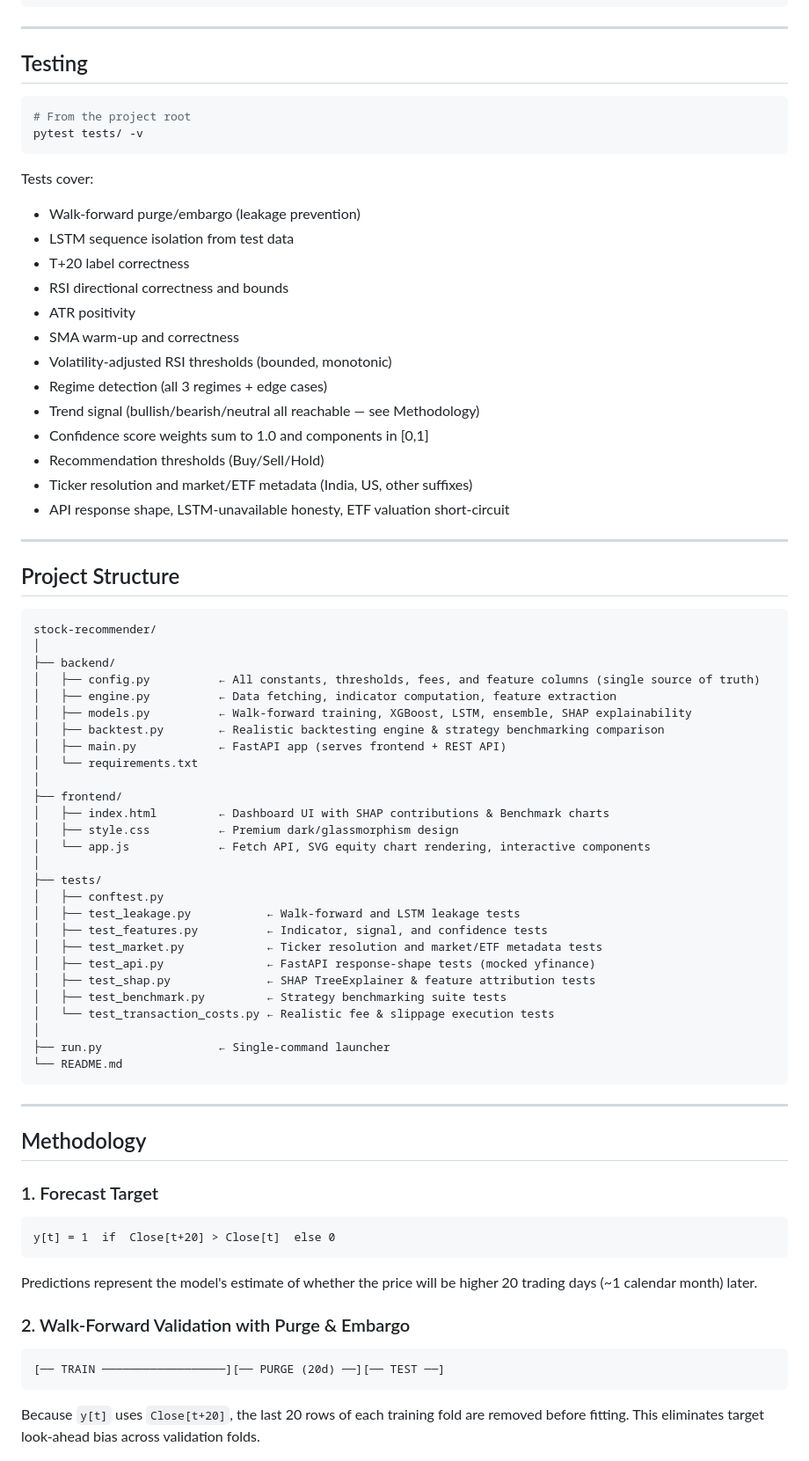
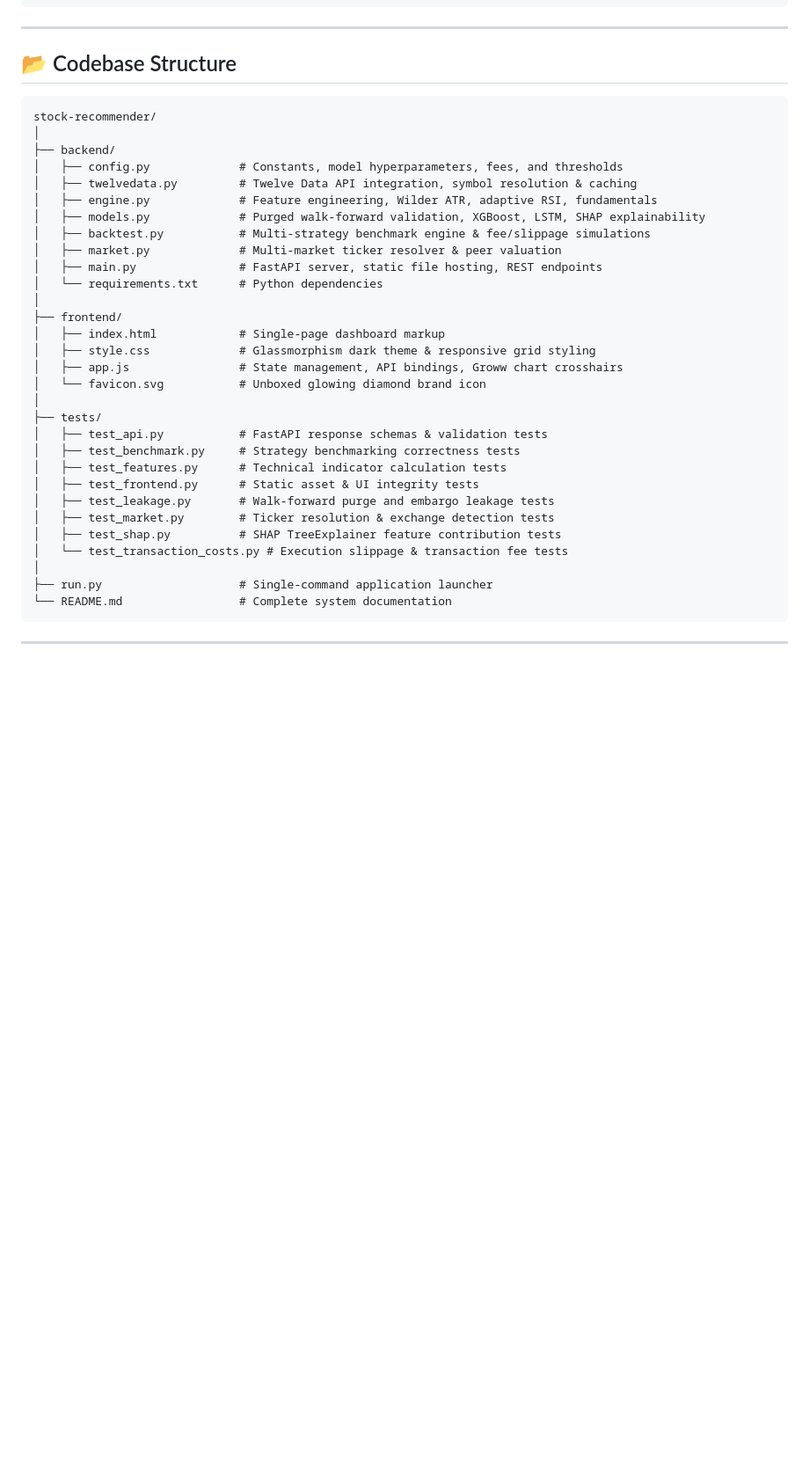
Before and after one commit to AXON-09/stock_recommendations, a Markdown page: README.md, the part around one of its changes. Shown at 88% size. Rendered like a GitHub page; blank space fills up the shorter version.

Commit message:
docs: Update README.md with Twelve Data, Institutional Intelligence, and multi-market quantitative architecture

````diff
--- a/README.md
+++ b/README.md
@@ -109,75 +144,40 @@ http://127.0.0.1:8000/api/recommend?ticker=AAPL&refresh=true
 
 ---
 
-## Testing
-
-```bash
-# From the project root
-pytest tests/ -v
-```
-
-Tests cover:
-- Walk-forward purge/embargo (leakage prevention)
-- LSTM sequence isolation from test data
-- T+20 label correctness
-- RSI directional correctness and bounds
-- ATR positivity
-- SMA warm-up and correctness
-- Volatility-adjusted RSI thresholds (bounded, monotonic)
-- Regime detection (all 3 regimes + edge cases)
-- Trend signal (bullish/bearish/neutral all reachable — see Methodology)
-- Confidence score weights sum to 1.0 and components in [0,1]
-- Recommendation thresholds (Buy/Sell/Hold)
-- Ticker resolution and market/ETF metadata (India, US, other suffixes)
-- API response shape, LSTM-unavailable honesty, ETF valuation short-circuit
-
----
-
-## Project Structure
+## 📂 Codebase Structure
 
 ```
 stock-recommender/
 │
 ├── backend/
-│   ├── config.py          ← All constants, thresholds, fees, and feature columns (single source of truth)
-│   ├── engine.py          ← Data fetching, indicator computation, feature extraction
-│   ├── models.py          ← Walk-forward training, XGBoost, LSTM, ensemble, SHAP explainability
-│   ├── backtest.py        ← Realistic backtesting engine & strategy benchmarking comparison
-│   ├── main.py            ← FastAPI app (serves frontend + REST API)
-│   └── requirements.txt
+│   ├── config.py             # Constants, model hyperparameters, fees, and thresholds
+│   ├── twelvedata.py         # Twelve Data API integration, symbol resolution & caching
+│   ├── engine.py             # Feature engineering, Wilder ATR, adaptive RSI, fundamentals
+│   ├── models.py             # Purged walk-forward validation, XGBoost, LSTM, SHAP explainability
+│   ├── backtest.py           # Multi-strategy benchmark engine & fee/slippage simulations
+│   ├── market.py             # Multi-market ticker resolver & peer valuation
+│   ├── main.py               # FastAPI server, static file hosting, REST endpoints
+│   └── requirements.txt      # Python dependencies
 │
 ├── frontend/
-│   ├── index.html         ← Dashboard UI with SHAP contributions & Benchmark charts
-│   ├── style.css          ← Premium dark/glassmorphism design
-│   └── app.js             ← Fetch API, SVG equity chart rendering, interactive components
+│   ├── index.html            # Single-page dashboard markup
+│   ├── style.css             # Glassmorphism dark theme & responsive grid styling
+│   ├── app.js                # State management, API bindings, Groww chart crosshairs
+│   └── favicon.svg           # Unboxed glowing diamond brand icon
 │
 ├── tests/
-│   ├── conftest.py
-│   ├── test_leakage.py           ← Walk-forward and LSTM leakage tests
-│   ├── test_features.py          ← Indicator, signal, and confidence tests
-│   ├── test_market.py            ← Ticker resolution and market/ETF metadata tests
-│   ├── test_api.py               ← FastAPI response-shape tests (mocked yfinance)
-│   ├── test_shap.py              ← SHAP TreeExplainer & feature attribution tests
-│   ├── test_benchmark.py         ← Strategy benchmarking suite tests
-│   └── test_transaction_costs.py ← Realistic fee & slippage execution tests
+│   ├── test_api.py           # FastAPI response schemas & validation tests
+│   ├── test_benchmark.py     # Strategy benchmarking correctness tests
+│   ├── test_features.py      # Technical indicator calculation tests
+│   ├── test_frontend.py      # Static asset & UI integrity tests
+│   ├── test_leakage.py       # Walk-forward purge and embargo leakage tests
+│   ├── test_market.py        # Ticker resolution & exchange detection tests
+│   ├── test_shap.py          # SHAP TreeExplainer feature contribution tests
+│   └── test_transaction_costs.py # Execution slippage & transaction fee tests
 │
-├── run.py                 ← Single-command launcher
-└── README.md
+├── run.py                    # Single-command application launcher
+└── README.md                 # Complete system documentation
 ```
 
 ---
 
-## Methodology
-
-### 1. Forecast Target
-```
-y[t] = 1  if  Close[t+20] > Close[t]  else 0
-```
-Predictions represent the model's estimate of whether the price will be higher 20 trading days (~1 calendar month) later.
-
-### 2. Walk-Forward Validation with Purge & Embargo
-```
-[── TRAIN ──────────────────][── PURGE (20d) ──][── TEST ──]
-```
-Because `y[t]` uses `Close[t+20]`, the last 20 rows of each training fold are removed before fitting. This eliminates target look-ahead bias across validation folds.
-
````
Also changed, not shown: other parts of README.md (+118 -150 lines).
